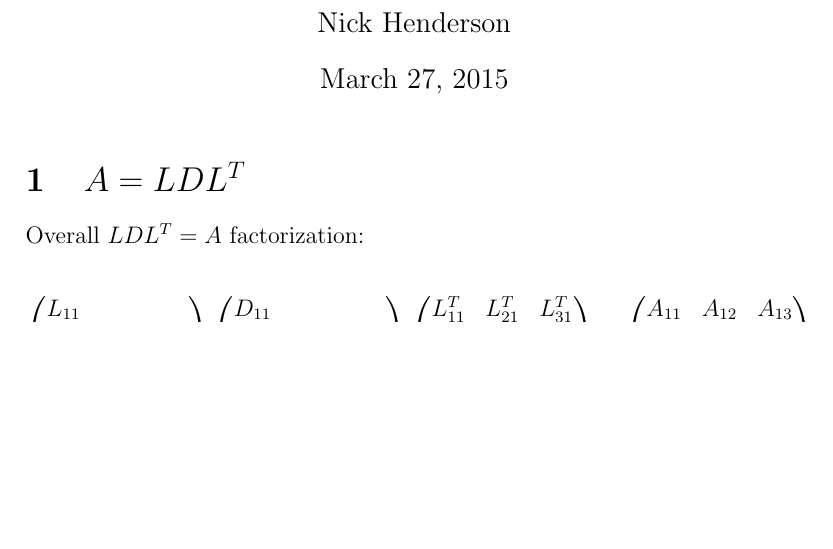
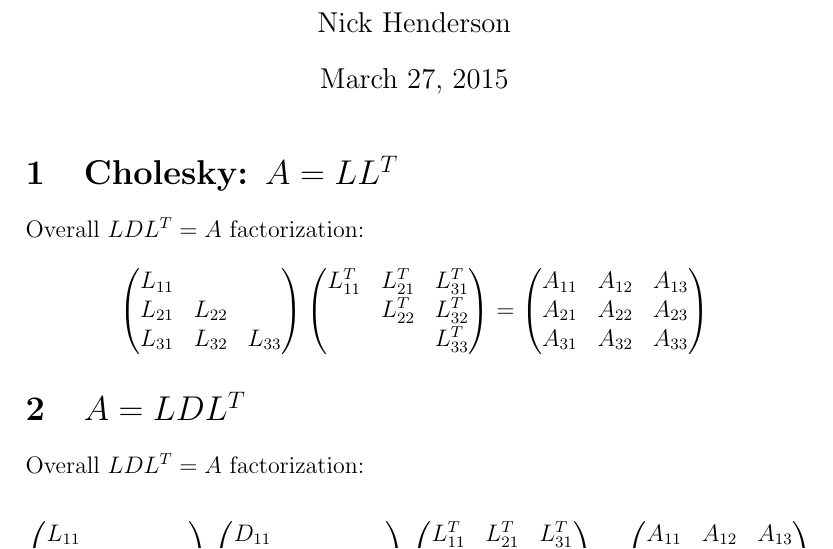
Before and after one commit to nwh/QuasiDefinite.jl, a LaTeX document (ldl.tex): part of page 1 of 2 before the commit and part of page 1 of 3 after it, cut so that both start at the same text, the shorter picture padded with empty space. Compiled offline with pdfLaTeX.

Commit message:
add some notes to ldl.tex

```diff
--- a/ldl.tex
+++ b/ldl.tex
@@ -8,6 +8,29 @@
 
 \begin{document}
 \maketitle
+
+\section{Cholesky: $A=LL^T$}
+
+Overall $LDL^T = A$ factorization:
+
+\begin{equation*}
+\begin{pmatrix}
+L_{11} &        &        \\
+L_{21} & L_{22} &        \\
+L_{31} & L_{32} & L_{33}
+\end{pmatrix}
+\begin{pmatrix}
+L_{11}^T & L_{21}^T & L_{31}^T \\
+         & L_{22}^T & L_{32}^T \\
+         &          & L_{33}^T
+\end{pmatrix}
+=
+\begin{pmatrix}
+A_{11} & A_{12} & A_{13} \\
+A_{21} & A_{22} & A_{23} \\
+A_{31} & A_{32} & A_{33}
+\end{pmatrix}
+\end{equation*}
 
 \section{$A=LDL^T$}
 
```
